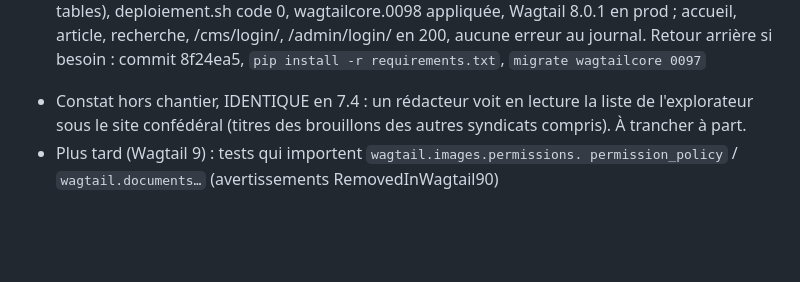
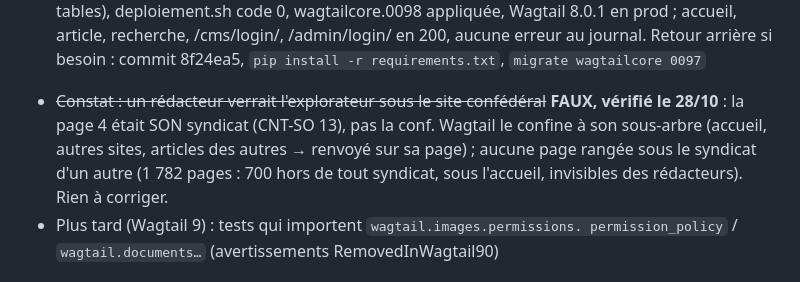
Before and after one commit to cnt-so-numerique/site-cnt-so, a Markdown page: tasks/todo.md, the part around the change. Rendered like a GitHub page; blank space fills up the shorter version.

```diff
--- a/tasks/todo.md
+++ b/tasks/todo.md
@@ -111,9 +111,12 @@ superutilisateurs seront invités à s'enrôler à leur prochain clic.
       Wagtail 8.0.1 en prod ; accueil, article, recherche, /cms/login/,
       /admin/login/ en 200, aucune erreur au journal. Retour arrière si besoin :
       commit 8f24ea5, `pip install -r requirements.txt`, `migrate wagtailcore 0097`
-- Constat hors chantier, IDENTIQUE en 7.4 : un rédacteur voit en lecture la
-  liste de l'explorateur sous le site confédéral (titres des brouillons des
-  autres syndicats compris). À trancher à part.
+- ~~Constat : un rédacteur verrait l'explorateur sous le site confédéral~~
+  **FAUX, vérifié le 28/10** : la page 4 était SON syndicat (CNT-SO 13), pas la
+  conf. Wagtail le confine à son sous-arbre (accueil, autres sites, articles des
+  autres → renvoyé sur sa page) ; aucune page rangée sous le syndicat d'un autre
+  (1 782 pages : 700 hors de tout syndicat, sous l'accueil, invisibles des
+  rédacteurs). Rien à corriger.
 - Plus tard (Wagtail 9) : tests qui importent `wagtail.images.permissions.
   permission_policy` / `wagtail.documents…` (avertissements RemovedInWagtail90)
 
```
Also changed, not shown: tasks/lessons.md (+9 -0 lines).
